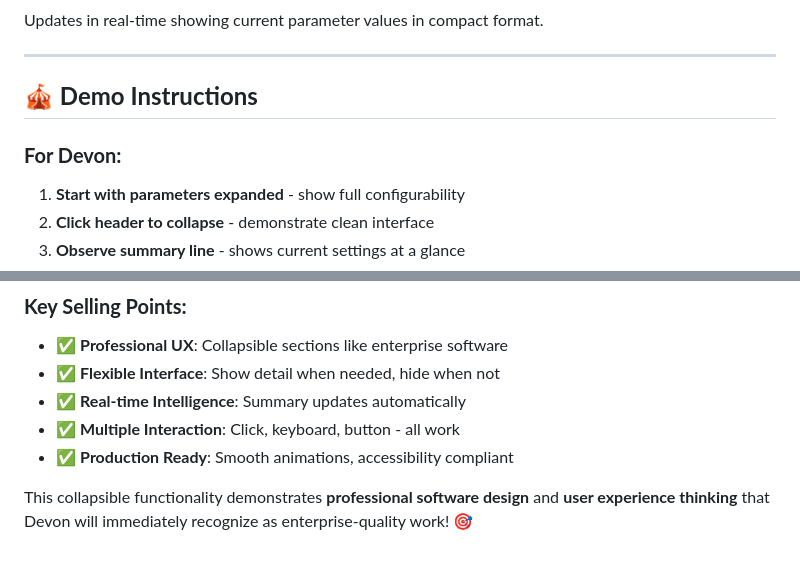
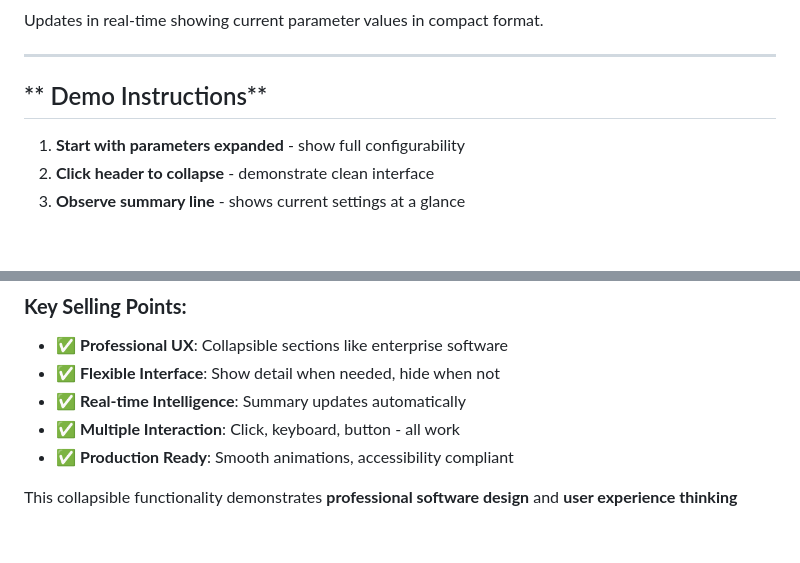
Before and after one commit to iamruwainkelly/Fuel-Pricing-Calculator, a Markdown page: COLLAPSIBLE_PARAMETERS.md, 2 parts joined by grey strips. Rendered like a GitHub page; blank space fills up the shorter version.

```diff
--- a/COLLAPSIBLE_PARAMETERS.md
+++ b/COLLAPSIBLE_PARAMETERS.md
@@ -124,9 +124,8 @@ Updates in real-time showing current parameter values in compact format.
 
 ---
 
-## **🎪 Demo Instructions**
+## ** Demo Instructions**
 
-### **For Devon:**
 1. **Start with parameters expanded** - show full configurability
 2. **Click header to collapse** - demonstrate clean interface
 3. **Observe summary line** - shows current settings at a glance
@@ -140,4 +139,4 @@ Updates in real-time showing current parameter values in compact format.
 - ✅ **Multiple Interaction**: Click, keyboard, button - all work
 - ✅ **Production Ready**: Smooth animations, accessibility compliant
 
-This collapsible functionality demonstrates **professional software design** and **user experience thinking** that Devon will immediately recognize as enterprise-quality work! 🎯
+This collapsible functionality demonstrates **professional software design** and **user experience thinking**
```
Also changed, not shown: other parts of COLLAPSIBLE_PARAMETERS.md (+19 -19 lines).
